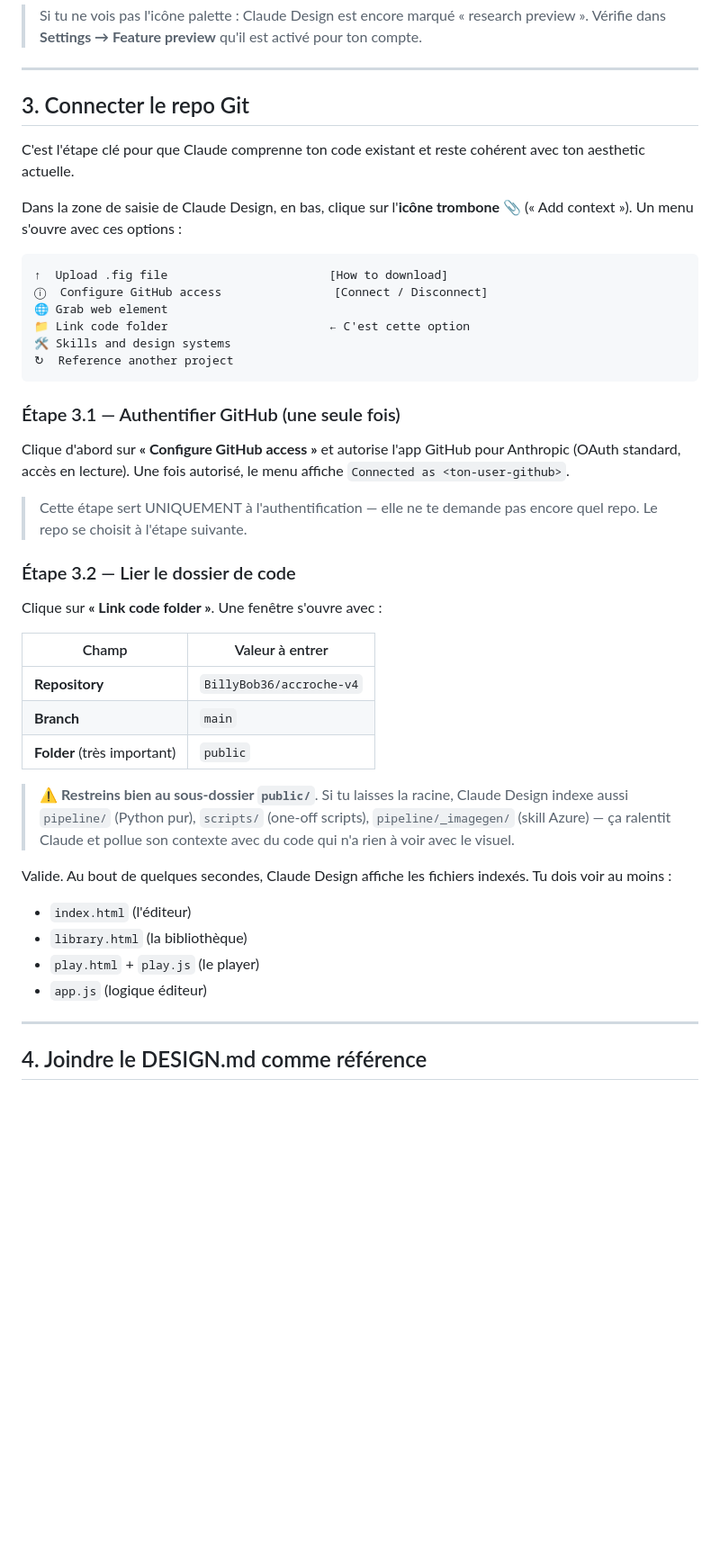
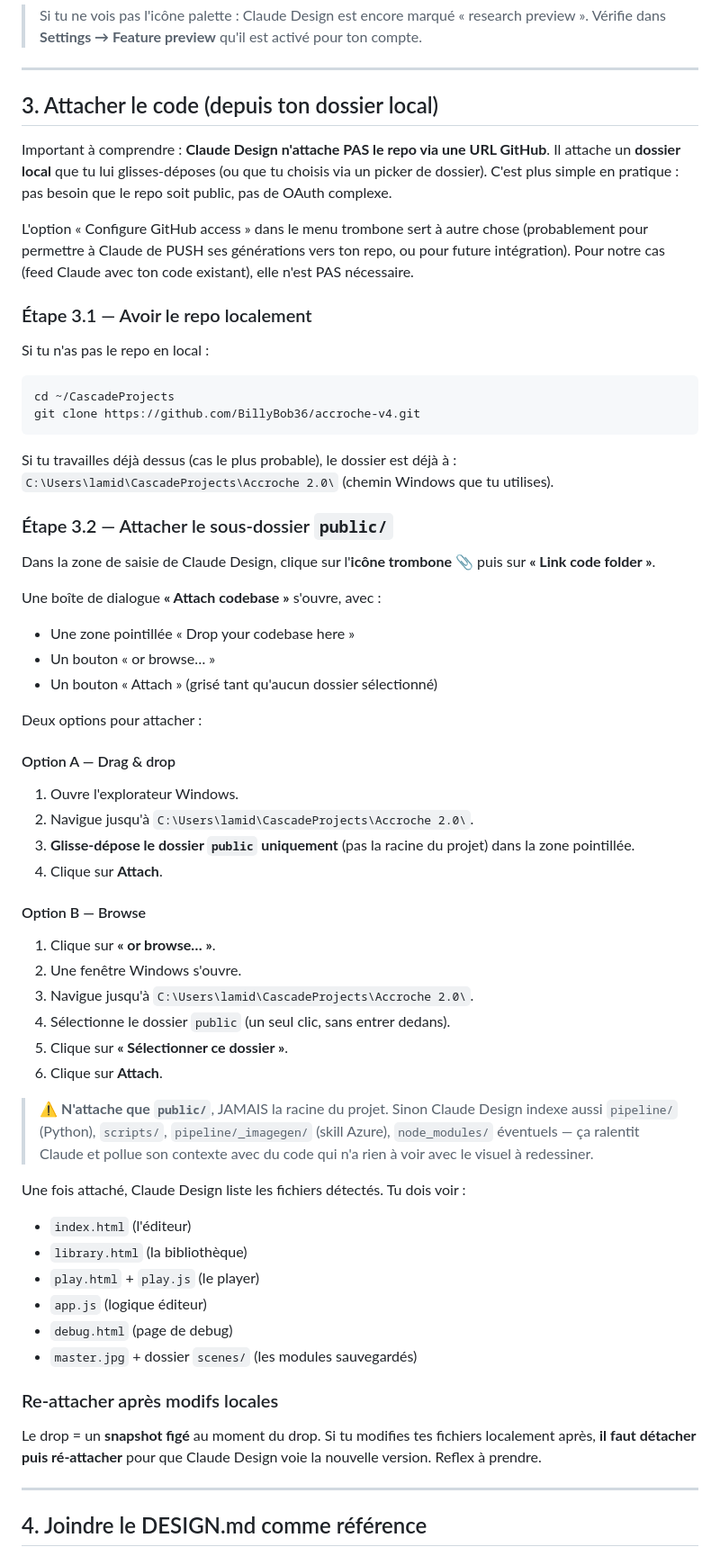
Before and after one commit to BillyBob36/accroche-v4, a Markdown page: design/CLAUDE_DESIGN_TUTORIAL.md, the part around the change. Shown at 90% size. Drawn GitHub-style; blank space fills up the shorter version.

Commit message:
Tuto Claude Design : attach via drop dossier local (pas via API GitHub)
Correction d'après seconde capture utilisateur. La fenêtre 'Attach
codebase' attend en réalité un drag & drop d'un dossier local (ou
browse via l'explorateur), pas une URL GitHub.

Section 3 récrite avec :
  - Option A : drag & drop du dossier public/
  - Option B : 'or browse...' puis sélection du dossier
  - Note : 'Configure GitHub access' n'est pas nécessaire pour le cas
    feed-Claude-avec-mon-code (sert probablement à push retour ou
    future intégration)
  - Note : le drop = snapshot figé, il faut ré-attacher après modifs

````diff
--- a/design/CLAUDE_DESIGN_TUTORIAL.md
+++ b/design/CLAUDE_DESIGN_TUTORIAL.md
@@ -47,54 +47,80 @@ Si ton compte est sur le plan gratuit, tu peux passer en **Pro** depuis
 
 ---
 
-## 3. Connecter le repo Git
+## 3. Attacher le code (depuis ton dossier local)
 
-C'est l'étape clé pour que Claude comprenne ton code existant et reste
-cohérent avec ton aesthetic actuelle.
+Important à comprendre : **Claude Design n'attache PAS le repo via une URL
+GitHub**. Il attache un **dossier local** que tu lui glisses-déposes (ou
+que tu choisis via un picker de dossier). C'est plus simple en pratique :
+pas besoin que le repo soit public, pas de OAuth complexe.
 
-Dans la zone de saisie de Claude Design, en bas, clique sur l'**icône
-trombone 📎** (« Add context »). Un menu s'ouvre avec ces options :
+L'option « Configure GitHub access » dans le menu trombone sert à autre
+chose (probablement pour permettre à Claude de PUSH ses générations vers
+ton repo, ou pour future intégration). Pour notre cas (feed Claude avec
+ton code existant), elle n'est PAS nécessaire.
 
-```
-↑  Upload .fig file                       [How to download]
-ⓘ  Configure GitHub access                [Connect / Disconnect]
-🌐 Grab web element
-📁 Link code folder                       ← C'est cette option
-🛠 Skills and design systems
-↻  Reference another project
+### Étape 3.1 — Avoir le repo localement
+
+Si tu n'as pas le repo en local :
+
+```bash
+cd ~/CascadeProjects
+git clone https://github.com/BillyBob36/accroche-v4.git
 ```
 
-### Étape 3.1 — Authentifier GitHub (une seule fois)
+Si tu travailles déjà dessus (cas le plus probable), le dossier est
+déjà à : `C:\Users\lamid\CascadeProjects\Accroche 2.0\` (chemin Windows
+que tu utilises).
 
-Clique d'abord sur **« Configure GitHub access »** et autorise l'app
-GitHub pour Anthropic (OAuth standard, accès en lecture). Une fois
-autorisé, le menu affiche `Connected as <ton-user-github>`.
+### Étape 3.2 — Attacher le sous-dossier `public/`
 
-> Cette étape sert UNIQUEMENT à l'authentification — elle ne te demande
-> pas encore quel repo. Le repo se choisit à l'étape suivante.
+Dans la zone de saisie de Claude Design, clique sur l'**icône trombone 📎**
+puis sur **« Link code folder »**.
 
-### Étape 3.2 — Lier le dossier de code
+Une boîte de dialogue **« Attach codebase »** s'ouvre, avec :
+- Une zone pointillée « Drop your codebase here »
+- Un bouton « or browse… »
+- Un bouton « Attach » (grisé tant qu'aucun dossier sélectionné)
 
-Clique sur **« Link code folder »**. Une fenêtre s'ouvre avec :
+Deux options pour attacher :
 
-| Champ | Valeur à entrer |
-|---|---|
-| **Repository** | `BillyBob36/accroche-v4` |
-| **Branch** | `main` |
-| **Folder** (très important) | `public` |
+#### Option A — Drag & drop
 
-> ⚠️ **Restreins bien au sous-dossier `public/`**. Si tu laisses la
-> racine, Claude Design indexe aussi `pipeline/` (Python pur), `scripts/`
-> (one-off scripts), `pipeline/_imagegen/` (skill Azure) — ça ralentit
-> Claude et pollue son contexte avec du code qui n'a rien à voir avec
-> le visuel.
+1. Ouvre l'explorateur Windows.
+2. Navigue jusqu'à `C:\Users\lamid\CascadeProjects\Accroche 2.0\`.
+3. **Glisse-dépose le dossier `public` uniquement** (pas la racine du projet)
+   dans la zone pointillée.
+4. Clique sur **Attach**.
 
-Valide. Au bout de quelques secondes, Claude Design affiche les fichiers
-indexés. Tu dois voir au moins :
+#### Option B — Browse
+
+1. Clique sur **« or browse… »**.
+2. Une fenêtre Windows s'ouvre.
+3. Navigue jusqu'à `C:\Users\lamid\CascadeProjects\Accroche 2.0\`.
+4. Sélectionne le dossier `public` (un seul clic, sans entrer dedans).
+5. Clique sur **« Sélectionner ce dossier »**.
+6. Clique sur **Attach**.
+
+> ⚠️ **N'attache que `public/`**, JAMAIS la racine du projet. Sinon
+> Claude Design indexe aussi `pipeline/` (Python), `scripts/`,
+> `pipeline/_imagegen/` (skill Azure), `node_modules/` éventuels —
+> ça ralentit Claude et pollue son contexte avec du code qui n'a
+> rien à voir avec le visuel à redessiner.
+
+Une fois attaché, Claude Design liste les fichiers détectés. Tu dois
+voir :
 - `index.html` (l'éditeur)
 - `library.html` (la bibliothèque)
 - `play.html` + `play.js` (le player)
 - `app.js` (logique éditeur)
+- `debug.html` (page de debug)
+- `master.jpg` + dossier `scenes/` (les modules sauvegardés)
+
+### Re-attacher après modifs locales
+
+Le drop = un **snapshot figé** au moment du drop. Si tu modifies tes
+fichiers localement après, **il faut détacher puis ré-attacher** pour
+que Claude Design voie la nouvelle version. Reflex à prendre.
 
 ---
 
````
